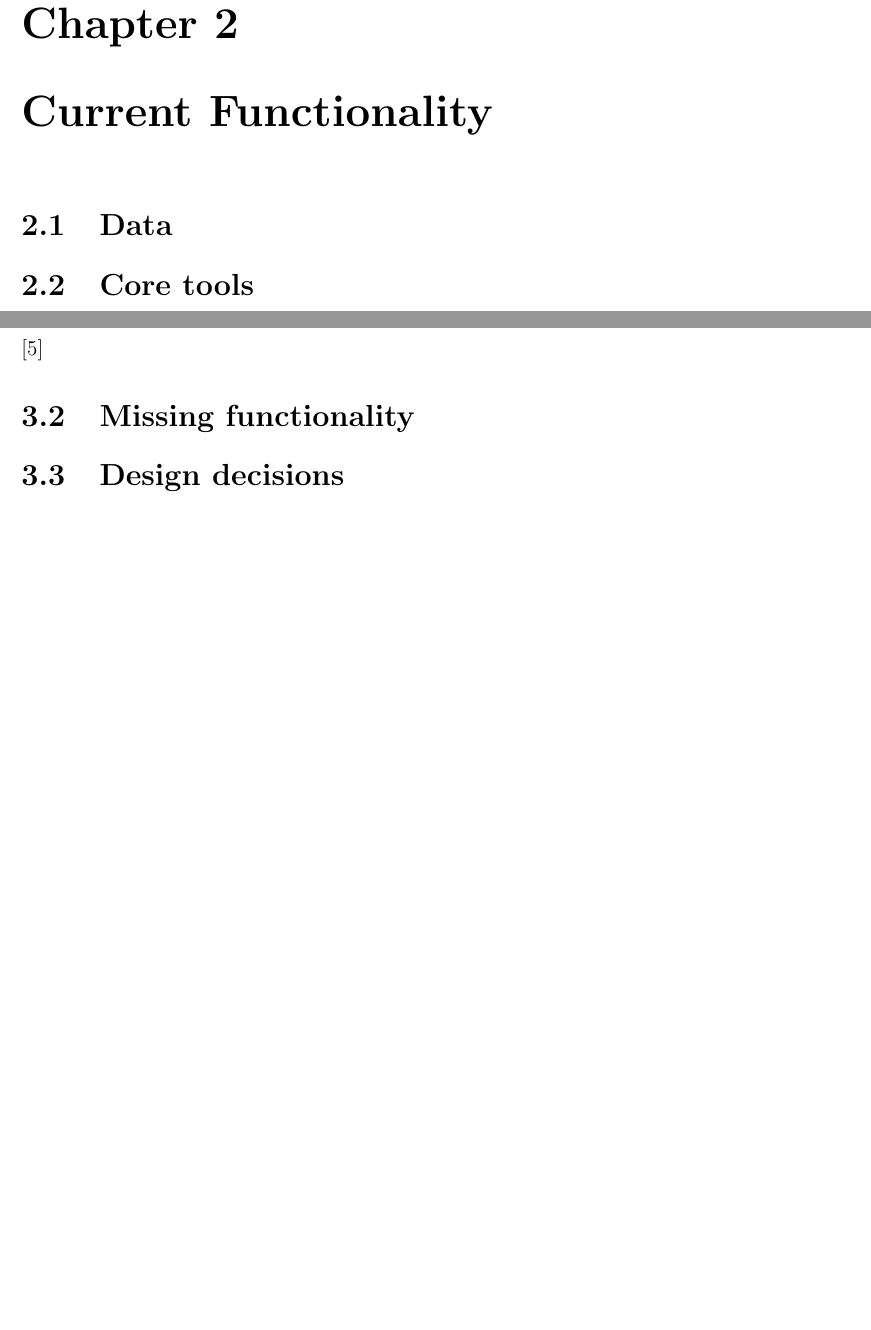
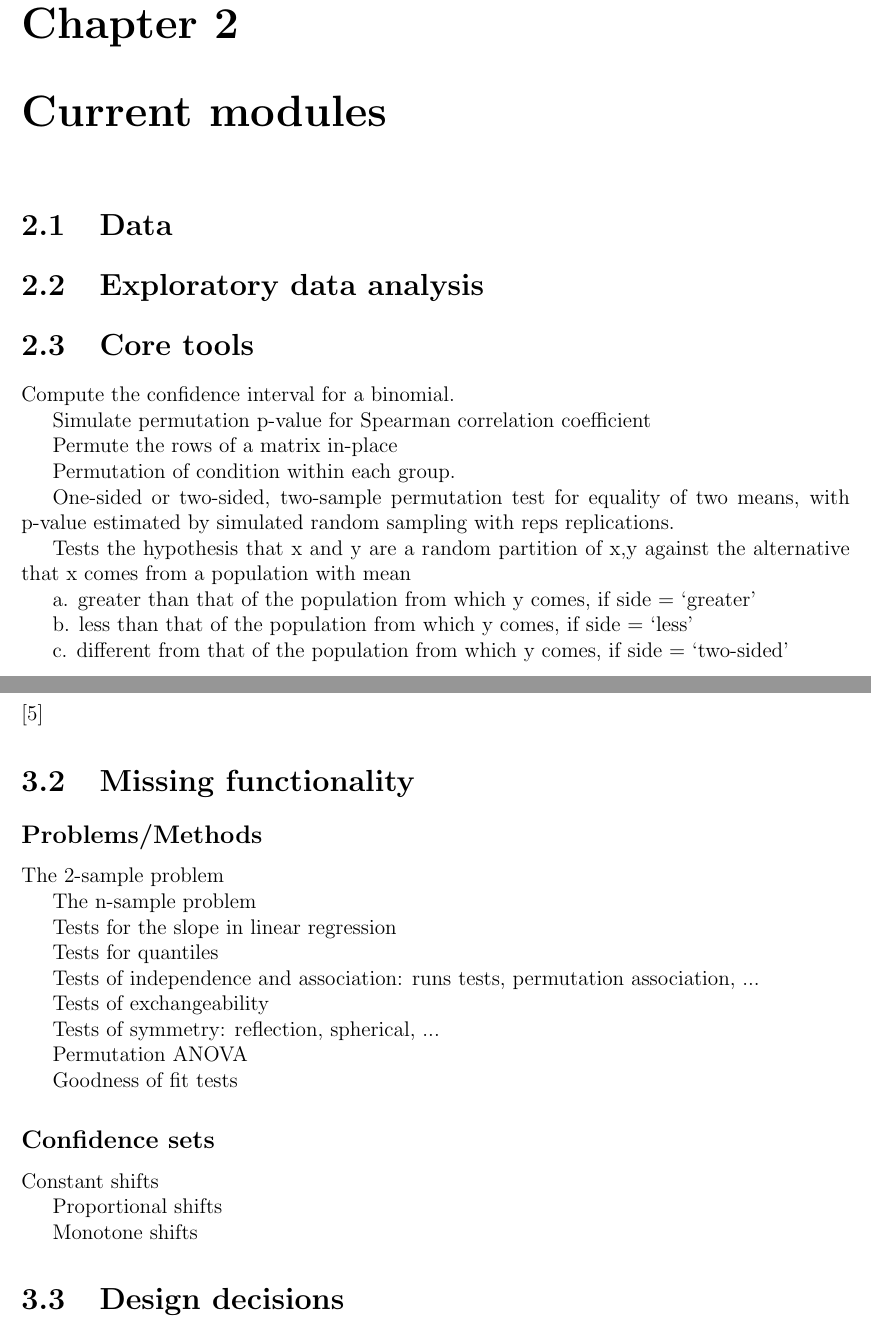
Before and after one commit to jarrodmillman/biostat-ma-thesis, a LaTeX thesis (thesis.tex, which reads chap2.tex, chap3.tex): two parts of pages 6 and 7 of 8 before the commit and two parts of pages 5 and 7 of 9 after it, joined at a grey line, cut so that both start at the same text, the shorter picture padded with empty space. Compiled offline with pdfLaTeX.

Commit message:
Minor updates

```diff
--- a/chap2.tex
+++ b/chap2.tex
@@ -1,13 +1,34 @@
-\chapter{Current Functionality}
+\chapter{Current modules}
 
 \section{Data}
 
+\section{Exploratory data analysis}
+
 \section{Core tools}
+
+Compute the confidence interval for a binomial.
+
+Simulate permutation p-value for Spearman correlation coefficient
+
+Permute the rows of a matrix in-place
+
+Permutation of condition within each group.
+
+One-sided or two-sided, two-sample permutation test for equality of two means,
+with p-value estimated by simulated random sampling with reps replications.
+
+Tests the hypothesis that x and y are a random partition of x,y against the
+alternative that x comes from a population with mean
+
+a. greater than that of the population from which y comes, if side = ‘greater’
+
+b. less than that of the population from which y comes, if side = ‘less’
+
+c. different from that of the population from which y comes, if side = ‘two-sided’
 
 \section{Stratified permutation testing}
 
 \subsection{Problem}
-
 
 \subsection{Method}
 
--- a/chap3.tex
+++ b/chap3.tex
@@ -5,6 +5,36 @@
 \cite{pesarin2010permutation}
 
 \section{Missing functionality}
+
+
+\subsection{Problems/Methods}
+
+The 2-sample problem
+
+The n-sample problem
+
+Tests for the slope in linear regression
+
+Tests for quantiles
+
+Tests of independence and association: runs tests, permutation association, ...
+
+Tests of exchangeability
+
+Tests of symmetry: reflection, spherical, ...
+
+Permutation ANOVA
+
+Goodness of fit tests
+
+
+\subsection{Confidence sets}
+
+Constant shifts
+
+Proportional shifts
+
+Monotone shifts
 
 \section{Design decisions}
 
```
Also changed, not shown: abstract.tex (deleted, +0 -5 lines), chap1.tex (+26 -10 lines), thesis.tex (+1 -1 lines), chap3.tex (8 more changed lines).
